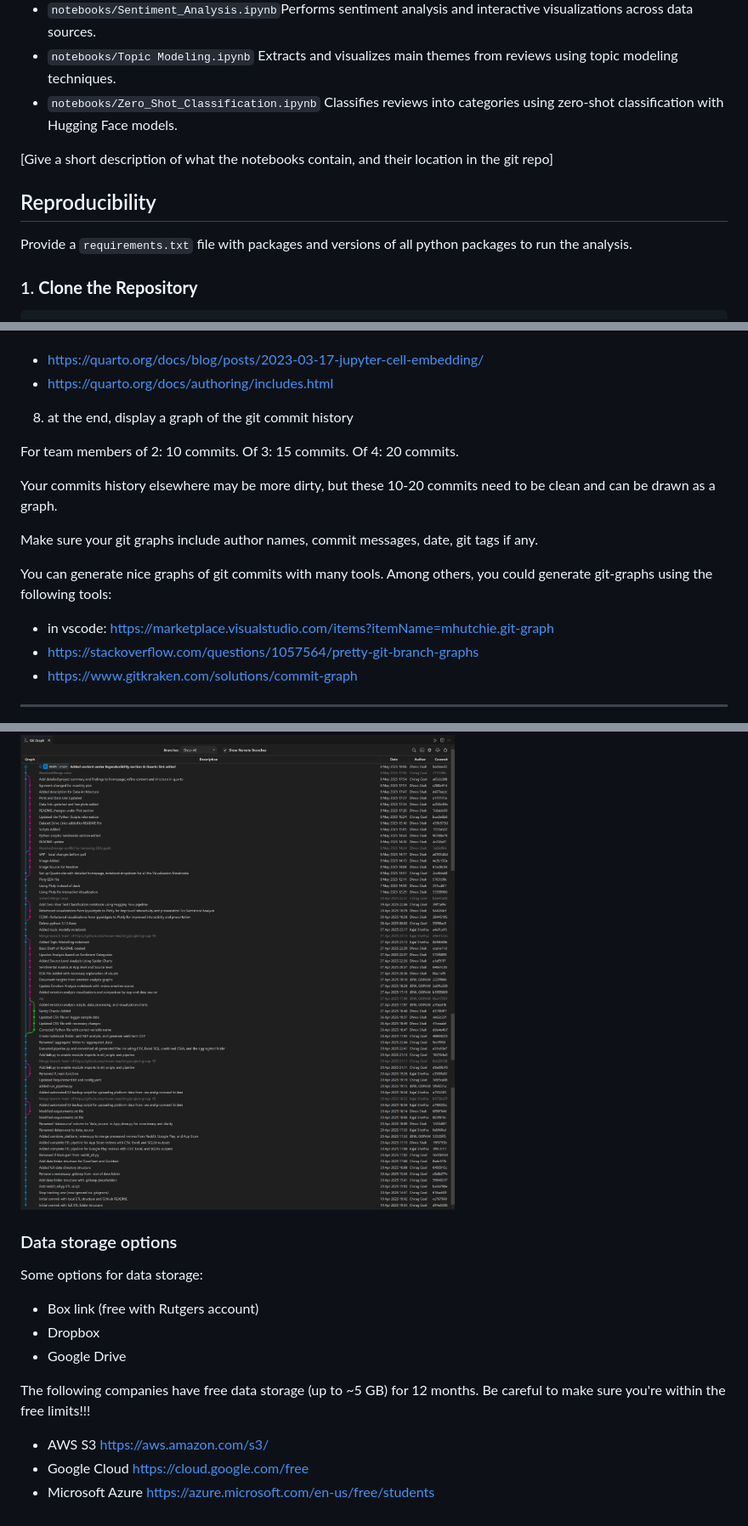
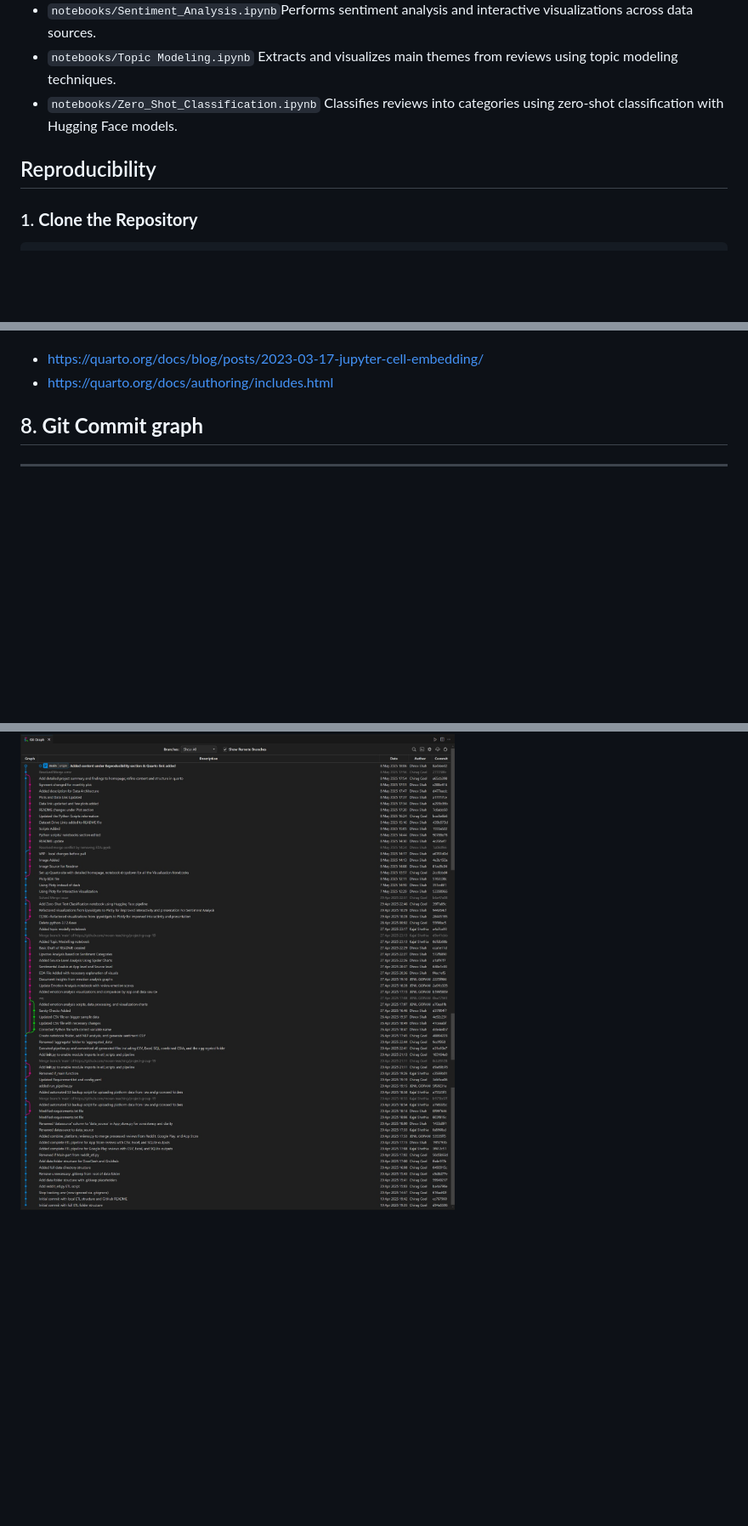
Before and after one commit to chirag1902/Multi-Platform-Review-Analysis-for-Food-Delivery-Apps, a Markdown page: README.md, 3 parts joined by grey strips. Shown: that part at 85% size. Drawn GitHub-style; blank space fills up the shorter version.

Commit message:
Removed instruction comments

````diff
--- a/README.md
+++ b/README.md
@@ -43,13 +41,7 @@ The following scripts/notebooks were used produce the summary:
 - `notebooks/Zero_Shot_Classification.ipynb` Classifies reviews into categories using zero-shot classification with Hugging Face models.
 
 
-
-[Give a short description of what the notebooks contain, and their location in the git repo]
-
-
 ## Reproducibility
-
-Provide a `requirements.txt` file with packages and versions of all python packages to run the analysis.
 
 ### 1. **Clone the Repository**
 ```bash
@@ -288,34 +269,7 @@ You can include figures for example from an external notebook:
 - https://quarto.org/docs/authoring/includes.html
 
 
-8. at the end, display a graph of the git commit history
-
-For team members of 2: 10 commits. Of 3: 15 commits. Of 4: 20 commits.
-
-Your commits history elsewhere may be more dirty, but these 10-20 commits need to be clean and can be drawn as a graph.
-
-Make sure your git graphs include author names, commit messages, date, git tags if any.
-
-You can generate nice graphs of git commits with many tools. Among others, you could generate git-graphs using the following tools:
-
-
-- in vscode: https://marketplace.visualstudio.com/items?itemName=mhutchie.git-graph
-- https://stackoverflow.com/questions/1057564/pretty-git-branch-graphs
-- https://www.gitkraken.com/solutions/commit-graph
+## 8. **Git Commit graph**
 
 ---
 ![Commit History Graph](src/Commit_Graph.jpg)
-
-### Data storage options
-
-Some options for data storage:
-
-- Box link (free with Rutgers account)
-- Dropbox
-- Google Drive
-
-The following companies have free data storage (up to ~5 GB) for 12 months. Be careful to make sure you're within the free limits!!!
-
-- AWS S3 https://aws.amazon.com/s3/
-- Google Cloud https://cloud.google.com/free
-- Microsoft Azure https://azure.microsoft.com/en-us/free/students
````
Also changed, not shown: other parts of README.md (+0 -13 lines).
